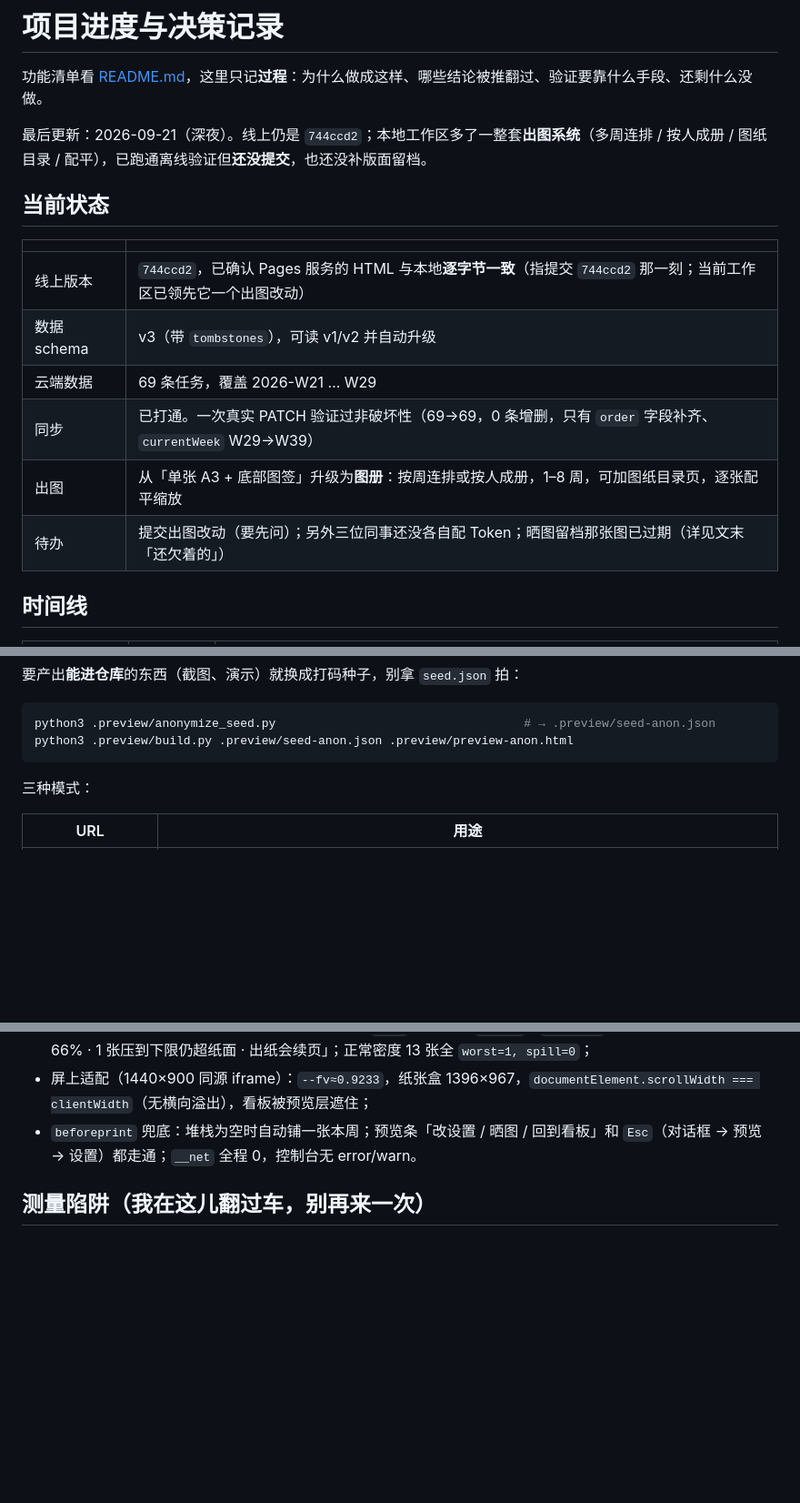
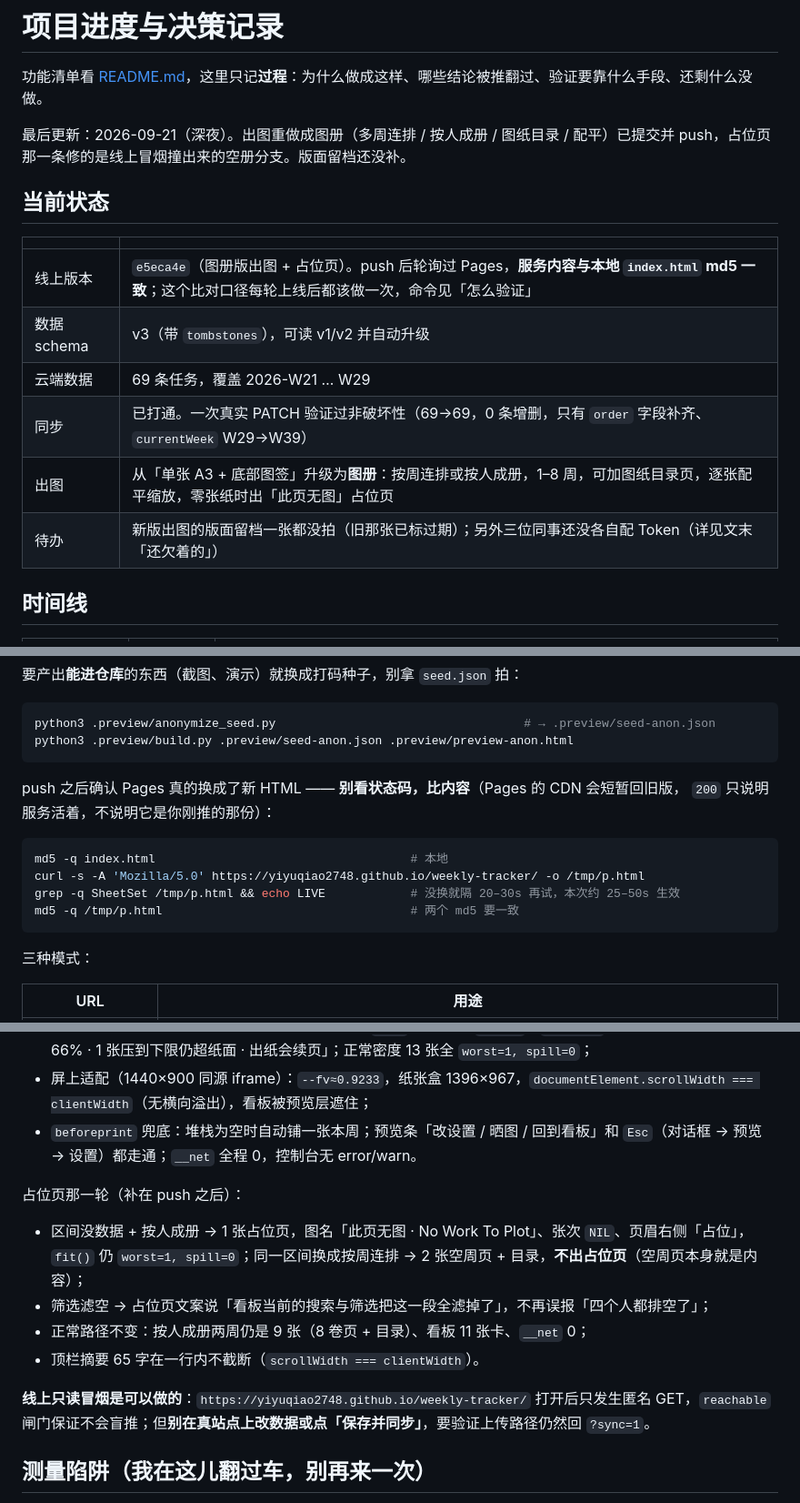
Before and after one commit to yiyuqiao2748/weekly-tracker, a Markdown page: PROGRESS.md, 3 parts joined by grey strips. Shown at 91% size. Rendered like a GitHub page; blank space fills up the shorter version.

Commit message:
docs: 记录出图图册与占位页的决策、验证数字和上线自证方法
新增决策 8「零张纸也要有一张纸可打」：这条分支是线上只读冒烟撞出来的，离线 seed 造不出
「本周没人排任务」的状态 —— 顺带记下空态 ≠ 错误态这条判断规矩，以及本项目吃过的一次大亏
（「✓ 已同步」掩盖静默失败两个月）。

时间线补上 18d9a47 / 542a52c 79b902d / e5eca4e；harness 一节补 Pages 上线的自证口径
（CDN 会短暂回旧版，200 不代表是刚推的那份，要比 md5）与本轮所有出图验证数字；
README 出图章节补「此页无图 · NIL」占位页的读法。

````diff
--- a/PROGRESS.md
+++ b/PROGRESS.md
@@ -2,18 +2,18 @@
 
 功能清单看 [README.md](./README.md)，这里只记**过程**：为什么做成这样、哪些结论被推翻过、验证要靠什么手段、还剩什么没做。
 
-最后更新：2026-09-21（深夜）。线上仍是 `744ccd2`；本地工作区多了一整套**出图系统**（多周连排 / 按人成册 / 图纸目录 / 配平），已跑通离线验证但**还没提交**，也还没补版面留档。
+最后更新：2026-09-21（深夜）。出图重做成图册（多周连排 / 按人成册 / 图纸目录 / 配平）已提交并 push，占位页那一条修的是线上冒烟撞出来的空册分支。版面留档还没补。
 
 ## 当前状态
 
 | | |
 | --- | --- |
-| 线上版本 | `744ccd2`，已确认 Pages 服务的 HTML 与本地**逐字节一致**（指提交 `744ccd2` 那一刻；当前工作区已领先它一个出图改动） |
+| 线上版本 | `e5eca4e`（图册版出图 + 占位页）。push 后轮询过 Pages，**服务内容与本地 `index.html` md5 一致**；这个比对口径每轮上线后都该做一次，命令见「怎么验证」 |
 | 数据 schema | v3（带 `tombstones`），可读 v1/v2 并自动升级 |
 | 云端数据 | 69 条任务，覆盖 2026-W21 … W29 |
 | 同步 | 已打通。一次真实 PATCH 验证过非破坏性（69→69，0 条增删，只有 `order` 字段补齐、`currentWeek` W29→W39） |
-| 出图 | 从「单张 A3 + 底部图签」升级为**图册**：按周连排或按人成册，1–8 周，可加图纸目录页，逐张配平缩放 |
-| 待办 | 提交出图改动（要先问）；另外三位同事还没各自配 Token；晒图留档那张图已过期（详见文末「还欠着的」） |
+| 出图 | 从「单张 A3 + 底部图签」升级为**图册**：按周连排或按人成册，1–8 周，可加图纸目录页，逐张配平缩放，零张纸时出「此页无图」占位页 |
+| 待办 | 新版出图的版面留档一张都没拍（旧那张已标过期）；另外三位同事还没各自配 Token（详见文末「还欠着的」） |
 
 ## 时间线
 
@@ -107,6 +117,16 @@ python3 -m http.server 8899 --bind 127.0.0.1 --directory .preview
 ```bash
 python3 .preview/anonymize_seed.py                                   # → .preview/seed-anon.json
 python3 .preview/build.py .preview/seed-anon.json .preview/preview-anon.html
+```
+
+push 之后确认 Pages 真的换成了新 HTML —— **别看状态码，比内容**（Pages 的 CDN 会短暂回旧版，
+`200` 只说明服务活着，不说明它是你刚推的那份）：
+
+```bash
+md5 -q index.html                                    # 本地
+curl -s -A 'Mozilla/5.0' https://yiyuqiao2748.github.io/weekly-tracker/ -o /tmp/p.html
+grep -q SheetSet /tmp/p.html && echo LIVE            # 没换就隔 20–30s 再试，本次约 25–50s 生效
+md5 -q /tmp/p.html                                   # 两个 md5 要一致
 ```
 
 三种模式：
@@ -144,6 +164,15 @@ http://127.0.0.1:8899/preview.html?sheet&from=2026-W38&count=3&mode=persons
 - 屏上适配（1440×900 同源 iframe）：`--fv≈0.9233`，纸张盒 1396×967，`documentElement.scrollWidth === clientWidth`（无横向溢出），看板被预览层遮住；
 - `beforeprint` 兜底：堆栈为空时自动铺一张本周；预览条「改设置 / 晒图 / 回到看板」和 `Esc`（对话框 → 预览 → 设置）都走通；`__net` 全程 0，控制台无 error/warn。
 
+占位页那一轮（补在 push 之后）：
+
+- 区间没数据 + 按人成册 → 1 张占位页，图名「此页无图 · No Work To Plot」、张次 `NIL`、页眉右侧「占位」，`fit()` 仍 `worst=1, spill=0`；同一区间换成按周连排 → 2 张空周页 + 目录，**不出占位页**（空周页本身就是内容）；
+- 筛选滤空 → 占位页文案说「看板当前的搜索与筛选把这一段全滤掉了」，不再误报「四个人都排空了」；
+- 正常路径不变：按人成册两周仍是 9 张（8 卷页 + 目录）、看板 11 张卡、`__net` 0；
+- 顶栏摘要 65 字在一行内不截断（`scrollWidth === clientWidth`）。
+
+**线上只读冒烟是可以做的**：`https://yiyuqiao2748.github.io/weekly-tracker/` 打开后只发生匿名 GET，`reachable` 闸门保证不会盲推；但**别在真站点上改数据或点「保存并同步」**，要验证上传路径仍然回 `?sync=1`。
+
 ## 测量陷阱（我在这儿翻过车，别再来一次）
 
 1. **In-app Browser 面板在后台时，Chrome 不走动画时钟**，`transition` 的颜色会冻结在中间值。做任何颜色/对比度测量前，先注入 `*,*::before,*::after{transition:none !important;animation:none !important}`。曾经因此报出「83 处对比度不达标」和一个「蓝图下白字压白底」的假 bug——实际卡片背景早就正确切到了 `rgb(19,40,55)`。
````
Also changed, not shown: other parts of PROGRESS.md (+13 -3 lines), README.md (+1 -0 lines).
